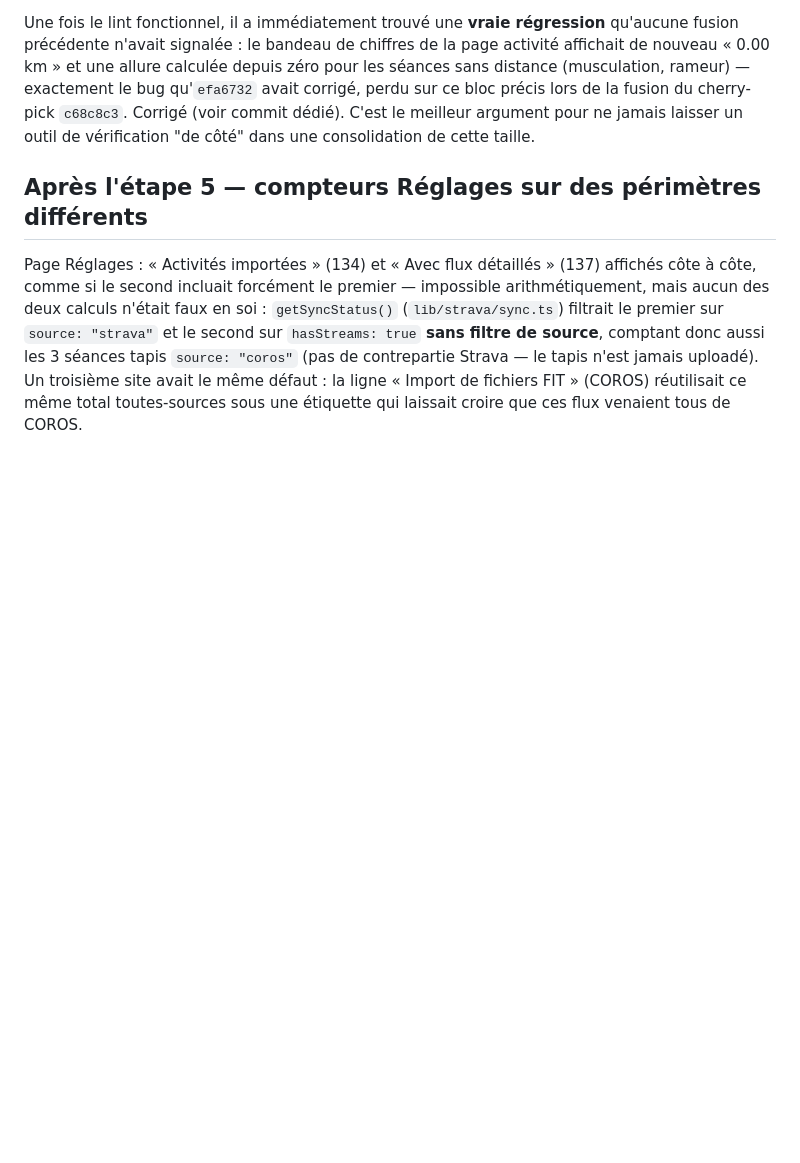
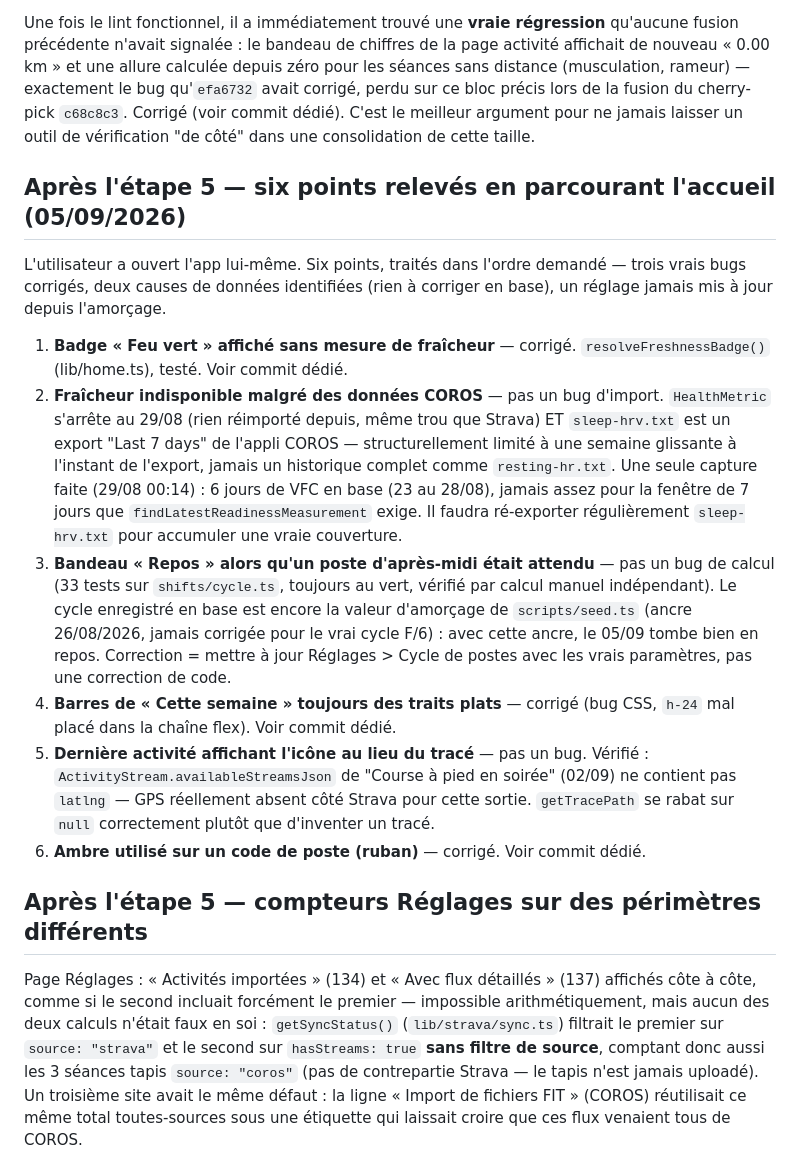
Before and after one commit to Alartic-phone/tra-ner-, a Markdown page: CONSOLIDATION.md, the part around the change. GitHub-like rendering; blank space fills up the shorter version.

Commit message:
docs(coach): CONSOLIDATION.md — les six points relevés sur l'accueil (05/09)
Co-Authored-By: Claude Sonnet 5 <noreply@anthropic.com>
Claude-Session: https://claude.ai/code/session_01BPYE9yTBh7bsprFTTmmzEd

```diff
--- a/CONSOLIDATION.md
+++ b/CONSOLIDATION.md
@@ -156,6 +156,40 @@ rameur) — exactement le bug qu'`efa6732` avait corrigé, perdu sur ce bloc
 précis lors de la fusion du cherry-pick `c68c8c3`. Corrigé (voir commit
 dédié). C'est le meilleur argument pour ne jamais laisser un outil de
 vérification "de côté" dans une consolidation de cette taille.
+
+## Après l'étape 5 — six points relevés en parcourant l'accueil (05/09/2026)
+
+L'utilisateur a ouvert l'app lui-même. Six points, traités dans l'ordre
+demandé — trois vrais bugs corrigés, deux causes de données identifiées
+(rien à corriger en base), un réglage jamais mis à jour depuis l'amorçage.
+
+1. **Badge « Feu vert » affiché sans mesure de fraîcheur** — corrigé.
+   `resolveFreshnessBadge()` (lib/home.ts), testé. Voir commit dédié.
+2. **Fraîcheur indisponible malgré des données COROS** — pas un bug
+   d'import. `HealthMetric` s'arrête au 29/08 (rien réimporté depuis, même
+   trou que Strava) ET `sleep-hrv.txt` est un export "Last 7 days" de
+   l'appli COROS — structurellement limité à une semaine glissante à
+   l'instant de l'export, jamais un historique complet comme
+   `resting-hr.txt`. Une seule capture faite (29/08 00:14) : 6 jours de
+   VFC en base (23 au 28/08), jamais assez pour la fenêtre de 7 jours que
+   `findLatestReadinessMeasurement` exige. Il faudra ré-exporter
+   régulièrement `sleep-hrv.txt` pour accumuler une vraie couverture.
+3. **Bandeau « Repos » alors qu'un poste d'après-midi était attendu** —
+   pas un bug de calcul (33 tests sur `shifts/cycle.ts`, toujours au vert,
+   vérifié par calcul manuel indépendant). Le cycle enregistré en base est
+   encore la valeur d'amorçage de `scripts/seed.ts` (ancre 26/08/2026,
+   jamais corrigée pour le vrai cycle F/6) : avec cette ancre, le 05/09
+   tombe bien en repos. Correction = mettre à jour Réglages > Cycle de
+   postes avec les vrais paramètres, pas une correction de code.
+4. **Barres de « Cette semaine » toujours des traits plats** — corrigé
+   (bug CSS, `h-24` mal placé dans la chaîne flex). Voir commit dédié.
+5. **Dernière activité affichant l'icône au lieu du tracé** — pas un bug.
+   Vérifié : `ActivityStream.availableStreamsJson` de "Course à pied en
+   soirée" (02/09) ne contient pas `latlng` — GPS réellement absent côté
+   Strava pour cette sortie. `getTracePath` se rabat sur `null`
+   correctement plutôt que d'inventer un tracé.
+6. **Ambre utilisé sur un code de poste (ruban)** — corrigé. Voir commit
+   dédié.
 
 ## Après l'étape 5 — compteurs Réglages sur des périmètres différents
 
```
